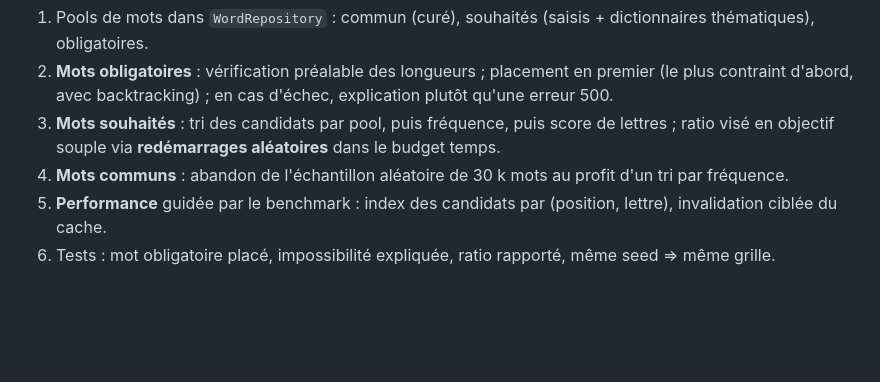
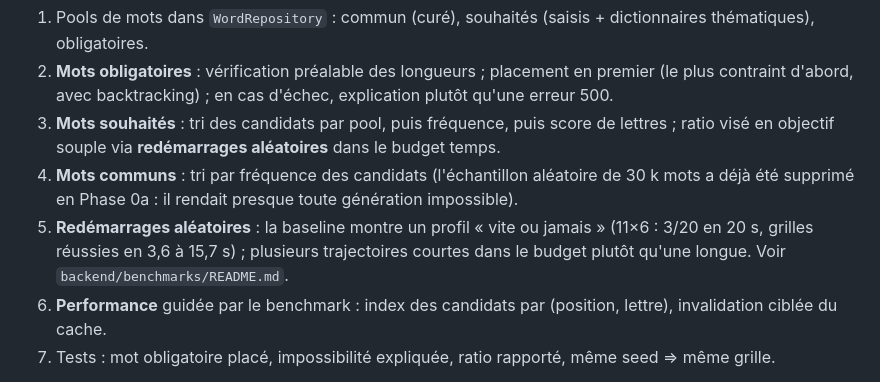
Before and after one commit to maximefd/terminator-app, a Markdown page: docs/ROADMAP.md, the part around the change. Drawn GitHub-style; blank space fills up the shorter version.

Commit message:
docs(roadmap): note 30k sample removal and restart strategy from baseline
Co-Authored-By: Claude Opus 5 <noreply@anthropic.com>

```diff
--- a/docs/ROADMAP.md
+++ b/docs/ROADMAP.md
@@ -123,7 +123,8 @@ Terminator est un outil personnel de création de **mots fléchés d'aspect prof
 1. Pools de mots dans `WordRepository` : commun (curé), souhaités (saisis + dictionnaires thématiques), obligatoires.
 2. **Mots obligatoires** : vérification préalable des longueurs ; placement en premier (le plus contraint d'abord, avec backtracking) ; en cas d'échec, explication plutôt qu'une erreur 500.
 3. **Mots souhaités** : tri des candidats par pool, puis fréquence, puis score de lettres ; ratio visé en objectif souple via **redémarrages aléatoires** dans le budget temps.
-4. **Mots communs** : abandon de l'échantillon aléatoire de 30 k mots au profit d'un tri par fréquence.
+4. **Mots communs** : tri par fréquence des candidats (l'échantillon aléatoire de 30 k mots a déjà été supprimé en Phase 0a : il rendait presque toute génération impossible).
+5. **Redémarrages aléatoires** : la baseline montre un profil « vite ou jamais » (11×6 : 3/20 en 20 s, grilles réussies en 3,6 à 15,7 s) ; plusieurs trajectoires courtes dans le budget plutôt qu'une longue. Voir `backend/benchmarks/README.md`.
 5. **Performance** guidée par le benchmark : index des candidats par (position, lettre), invalidation ciblée du cache.
 6. Tests : mot obligatoire placé, impossibilité expliquée, ratio rapporté, même seed ⇒ même grille.
 
```
